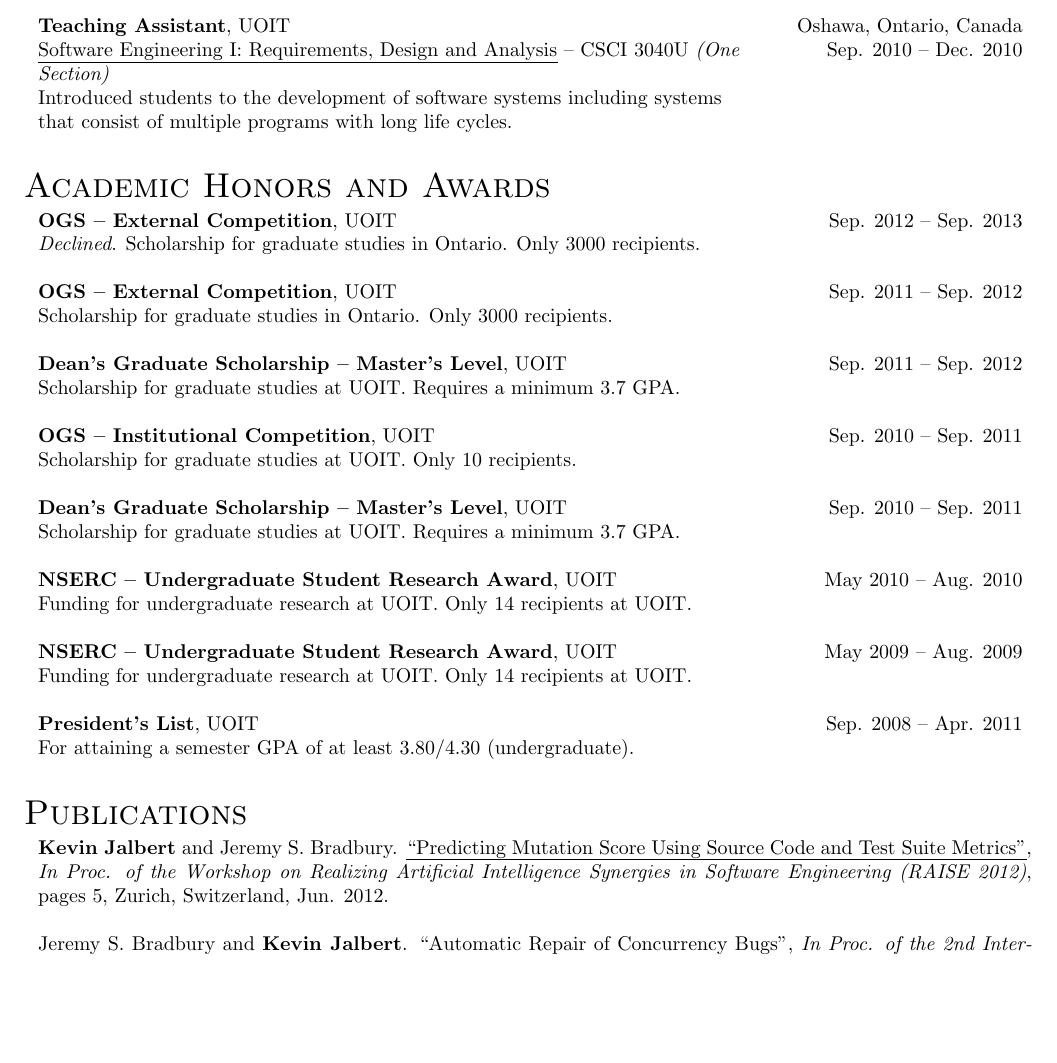
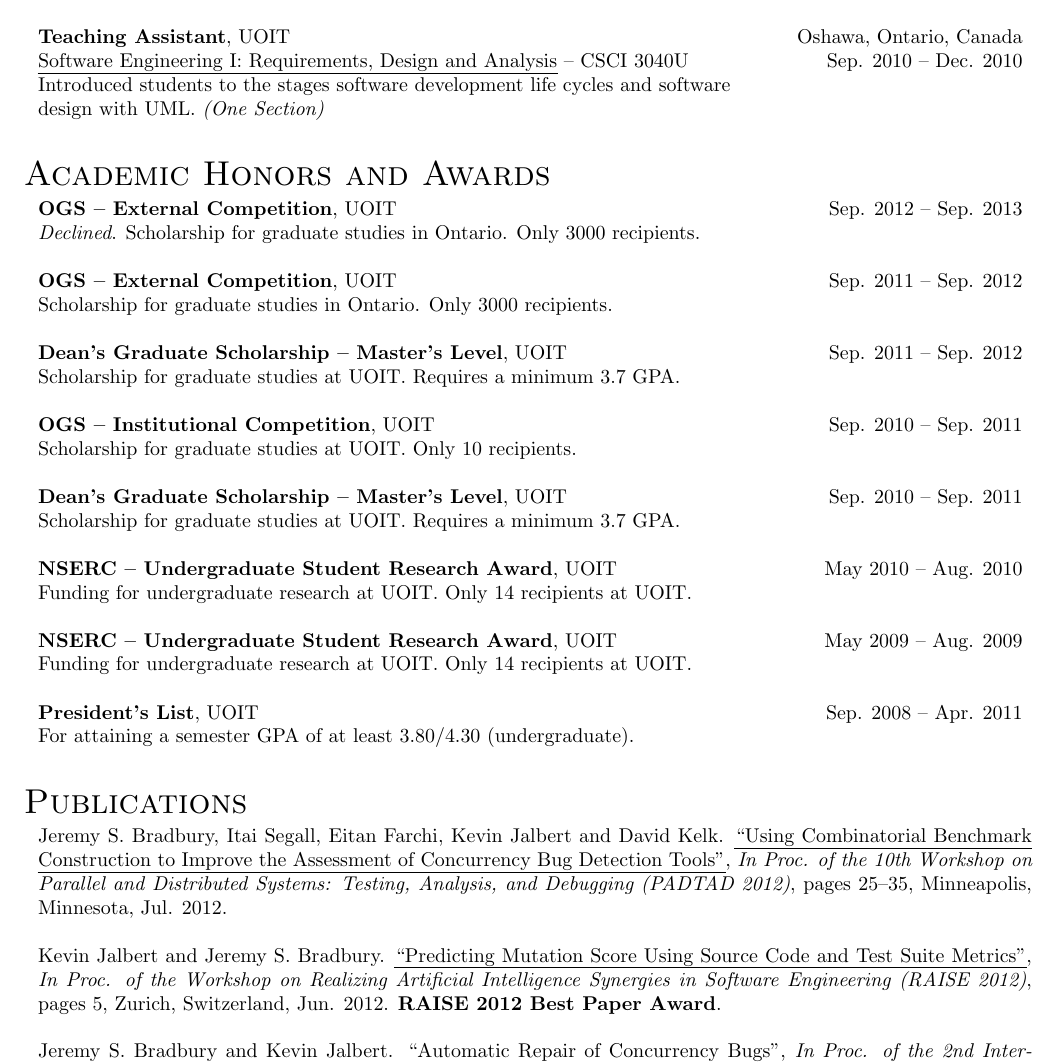
Before and after one commit to kevinjalbert/curriculum-vitae, a LaTeX CV (src/cv_kevinjalbert.tex): part of page 2 of 3, cut so that both start at the same text, the shorter picture padded with empty space. Compiled offline with pdfLaTeX.

Commit message:
Add PADTAD 2012 publication, refactor entries
Add:
 * PADTAD 2012 publication
 * Best paper award for RAISE 2012

Refactor:
 * Wording for various entries

Remove:
 * Bolding for name

```diff
--- a/src/cv_kevinjalbert.tex
+++ b/src/cv_kevinjalbert.tex
@@ -529,3 +529,4 @@
     {Teaching Assistant}
     {\href{http://www.uoit.ca/}{UOIT}}
     {Oshawa, Ontario, Canada}
+    {CSCI 2010U}
@@ -533,17 +533,17 @@
     {Sep. 2010}
     {Dec. 2010}
     {Principles of Computer Science}
-    {Introduced students to general computer programming principles and the analysis of algorithms and data structures.}
+    {Introduced students to general computer programming principles and the analysis of algorithms and data structures. \textit{(One Section)}}
 
   \teachingEntry
     {Teaching Assistant}
     {\href{http://www.uoit.ca/}{UOIT}}
     {Oshawa, Ontario, Canada}
-    {CSCI 3040U \textit{(One Section)}}
+    {CSCI 3040U}
     {Sep. 2010}
     {Dec. 2010}
     {Software Engineering I: Requirements, Design and Analysis}
-    {Introduced students to the development of software systems including systems that consist of multiple programs with long life cycles.}
+    {Introduced students to the stages software development life cycles and software design with UML. \textit{(One Section)}}
 
   %%%%%%%%%%%%%%%%%%%%%%%%%%%%%%
   %% ACADEMIC HONORS & AWARDS %%
@@ -616,18 +616,27 @@
   \section{Publications}
 
   \publicationEntry
-    {\textbf{Kevin Jalbert} and Jeremy S. Bradbury}
+    {Jeremy S. Bradbury, Itai Segall, Eitan Farchi, Kevin Jalbert and David Kelk}
+    {Using Combinatorial Benchmark Construction to Improve the Assessment of Concurrency Bug Detection Tools}
+    {In Proc. of the 10th Workshop on Parallel and Distributed Systems: Testing, Analysis, and Debugging (PADTAD 2012)}
+    {pages 25--35}
+    {Minneapolis, Minnesota}
+    {Jul. 2012}
+    {http://kevinjalbert.com/public/files/publications/PADTAD12.pdf}
+
+  \publicationEntry
+    {Kevin Jalbert and Jeremy S. Bradbury}
     {Predicting Mutation Score Using Source Code and Test Suite Metrics}
     {In Proc. of the Workshop on Realizing Artificial Intelligence Synergies in Software Engineering (RAISE 2012)}
     {pages 5}
     {Zurich, Switzerland}
-    {Jun. 2012}
+    {Jun. 2012. \textbf{RAISE 2012 Best Paper Award}}
     {http://kevinjalbert.com/public/files/publications/RAISE12.pdf}
 
   \publicationEntry
-    {Jeremy S. Bradbury and \textbf{Kevin Jalbert}}
+    {Jeremy S. Bradbury and Kevin Jalbert}
     {Automatic Repair of Concurrency Bugs}
-    {In Proc. of the 2nd International Symposium on Search Based Software Engineering (SSBSE 2010) - Fast Abstracts}
+    {In Proc. of the 2nd International Symposium on Search Based Software Engineering (SSBSE 2010) -- Fast Abstracts}
     {pages 2}
     {Benevento, Italy}
     {Sep. 2010}
```
Also changed, not shown: src/cv_kevinjalbert.tex (39 more changed lines).
